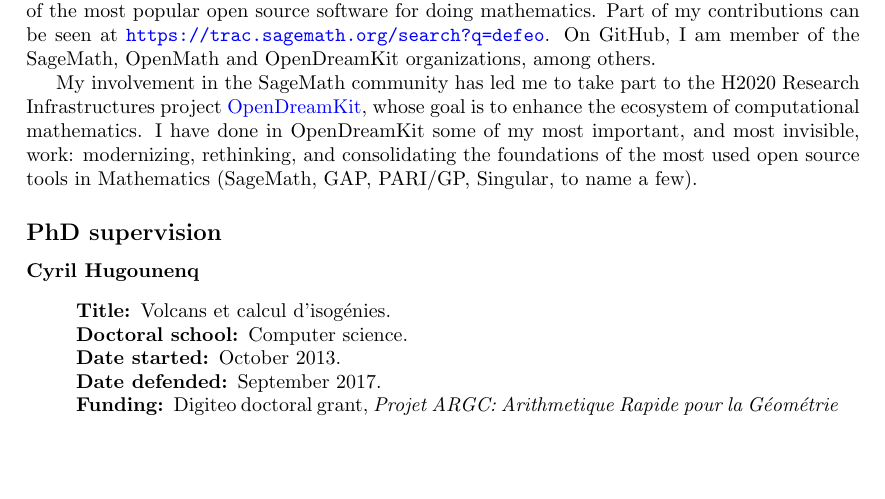
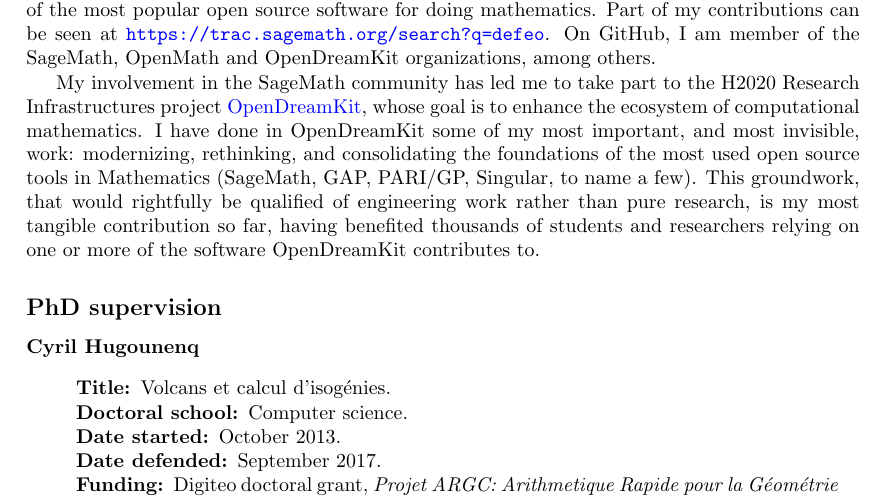
Before and after one commit to defeo/hdr, a LaTeX thesis (cv.tex): part of page 4 of 10, cut so that both start at the same text, the shorter picture padded with empty space. Compiled offline with pdfLaTeX.

Commit message:
Added sentence to CV

```diff
--- a/cv.tex
+++ b/cv.tex
@@ -149,7 +149,11 @@ enhance the ecosystem of computational mathematics.  I have done in
 OpenDreamKit some of my most important, and most invisible, work:
 modernizing, rethinking, and consolidating the foundations of the most
 used open source tools in Mathematics (SageMath, GAP, PARI/GP,
-Singular, to name a few).
+Singular, to name a few). This groundwork, that would rightfully be
+qualified of engineering work rather than pure research, is my most
+tangible contribution so far, having benefited thousands of students
+and researchers relying on one or more of the software OpenDreamKit
+contributes to.
 
 
 \subsection*{PhD supervision}
```
